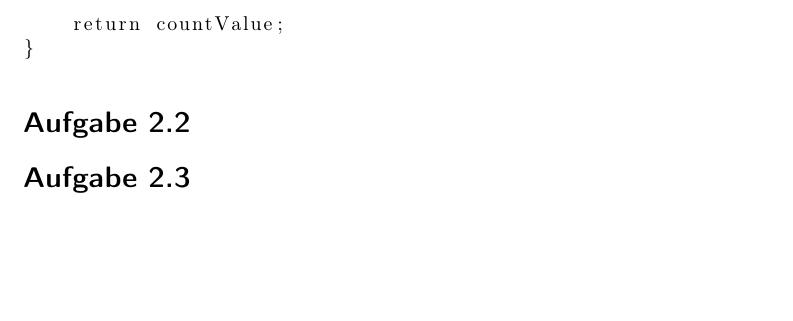
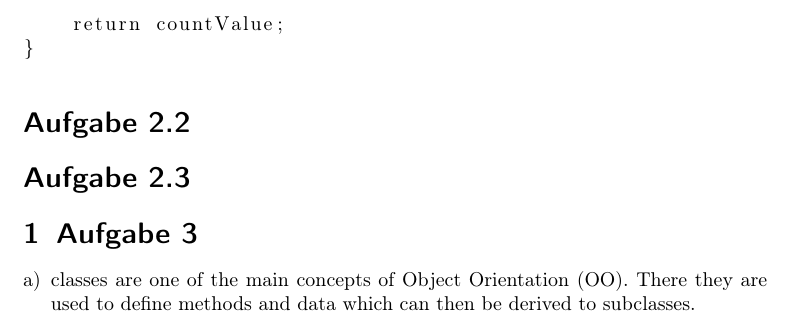
Before and after one commit to AlexeyGy/softarch17, a LaTeX document (U2/U2.tex): part of page 4 of 4, cut so that both start at the same text, the shorter picture padded with empty space. Compiled offline with pdfLaTeX.

Commit message:
dded exerc 3

```diff
--- a/U2/U2.tex
+++ b/U2/U2.tex
@@ -4,9 +4,8 @@
 \usepackage[T1]{fontenc}
 \usepackage{inputenc}
 \usepackage{graphicx}
-\usepackage{enumitem}
 \usepackage{listings}
-
+\usepackage{enumerate}
 \title{Software Architectures}
 \subtitle{Exercise 2}
 \author{ Felix Baumann \\ Manuel Gottschlich \\  Alexey Gy\"ori 352678 \\ Vincent Wehrwein \\ Markus Weller}
@@ -40,5 +39,10 @@ The following Ado is a simple counter in C which starts by 0 and counts up, when
 
 	\section*{Aufgabe 2.3}
 
+	\section{Aufgabe 3}
+	\begin{enumerate}[a)]
+		\item classes are one of the main concepts of Object Orientation (OO). There they are used to define methods and data which can then be derived to subclasses.
+
+	\end{enumerate}
 
 \end{document}
```
Lines whose indentation alone changed are shown as unchanged.
